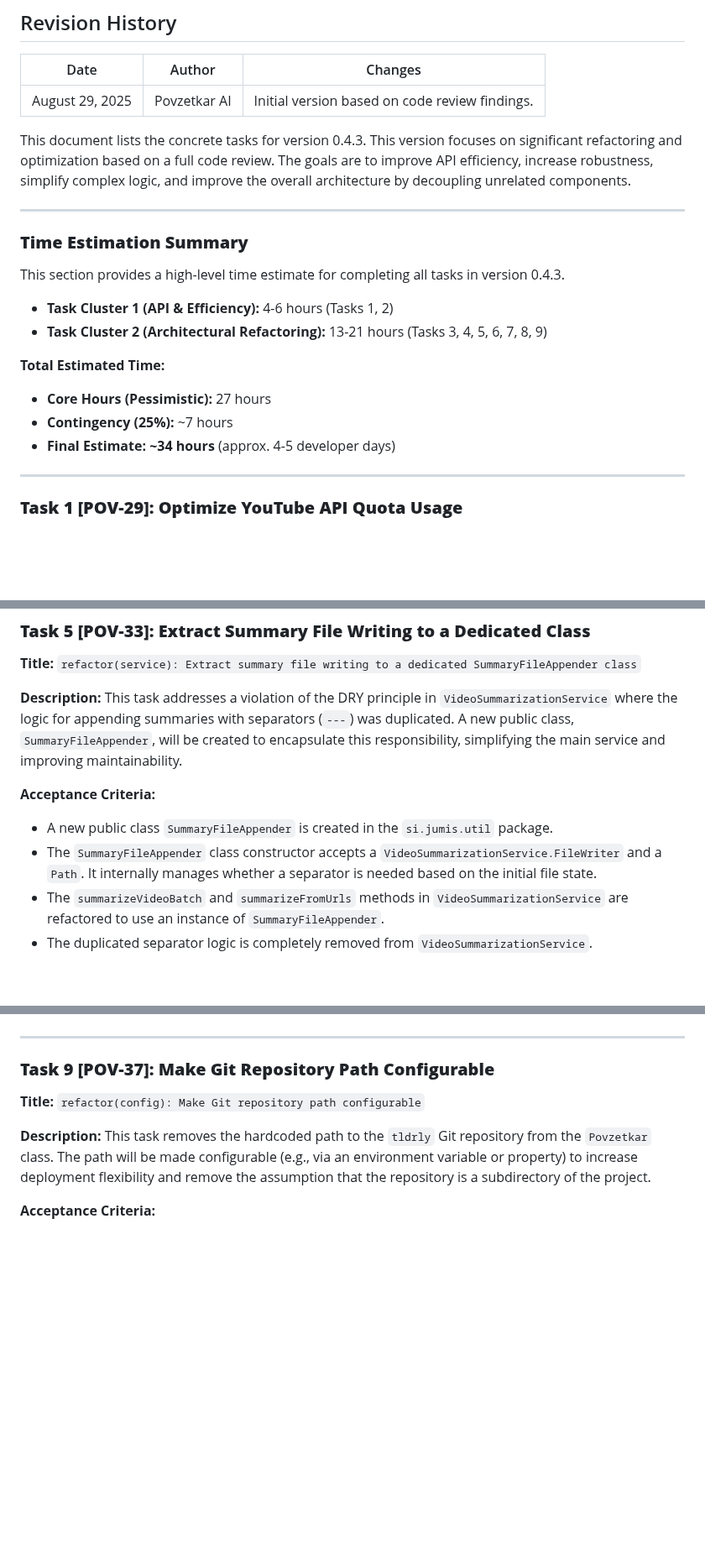
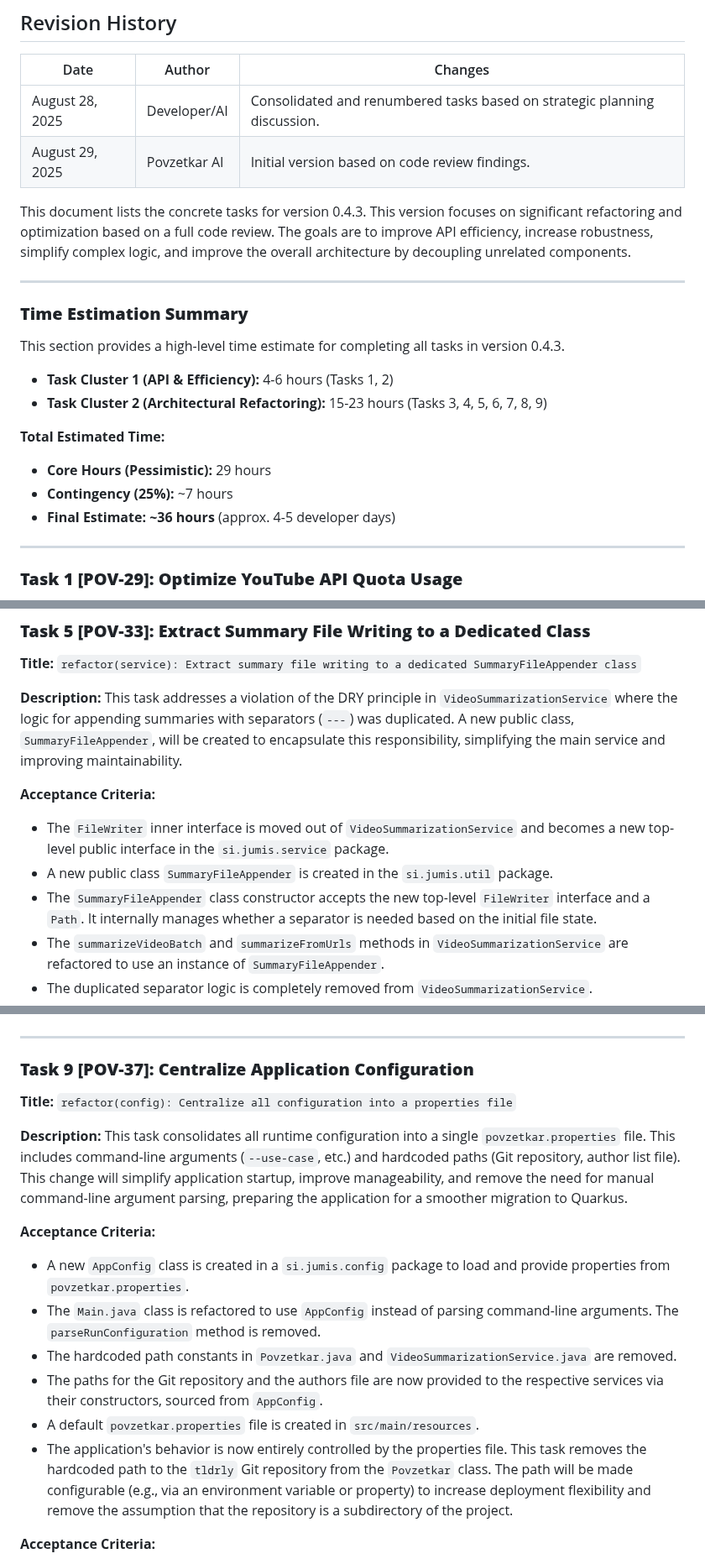
Before and after one commit to sjuresa/povzetkar, a Markdown page: docs/versions/v0.4.3-tasks.md, 3 parts joined by grey strips. Shown at 84% size. GitHub-like rendering; blank space fills up the shorter version.

```diff
--- a/docs/versions/v0.4.3-tasks.md
+++ b/docs/versions/v0.4.3-tasks.md
@@ -6,6 +6,7 @@
 ## Revision History
 | Date            | Author       | Changes                                                              |
 |-----------------|--------------|----------------------------------------------------------------------|
+| August 28, 2025 | Developer/AI | Consolidated and renumbered tasks based on strategic planning discussion. |
 | August 29, 2025 | Povzetkar AI | Initial version based on code review findings.                       |
 
 This document lists the concrete tasks for version 0.4.3. This version focuses on significant refactoring and optimization based on a full code review. The goals are to improve API efficiency, increase robustness, simplify complex logic, and improve the overall architecture by decoupling unrelated components.
@@ -17,12 +18,12 @@ This document lists the concrete tasks for version 0.4.3. This version focuses o
 This section provides a high-level time estimate for completing all tasks in version 0.4.3.
 
 -   **Task Cluster 1 (API & Efficiency):** 4-6 hours (Tasks 1, 2)
--   **Task Cluster 2 (Architectural Refactoring):** 13-21 hours (Tasks 3, 4, 5, 6, 7, 8, 9)
+-   **Task Cluster 2 (Architectural Refactoring):** 15-23 hours (Tasks 3, 4, 5, 6, 7, 8, 9)
 
 **Total Estimated Time:**
--   **Core Hours (Pessimistic):** 27 hours
+-   **Core Hours (Pessimistic):** 29 hours
 -   **Contingency (25%):** ~7 hours
--   **Final Estimate:** **~34 hours** (approx. 4-5 developer days)
+-   **Final Estimate:** **~36 hours** (approx. 4-5 developer days)
 
 ---
 
@@ -95,8 +96,9 @@ This task refactors `VideoSummarizationService` to receive its `ResourceReader`
 This task addresses a violation of the DRY principle in `VideoSummarizationService` where the logic for appending summaries with separators (`---`) was duplicated. A new public class, `SummaryFileAppender`, will be created to encapsulate this responsibility, simplifying the main service and improving maintainability.
 
 **Acceptance Criteria:**
+- The `FileWriter` inner interface is moved out of `VideoSummarizationService` and becomes a new top-level public interface in the `si.jumis.service` package.
 - A new public class `SummaryFileAppender` is created in the `si.jumis.util` package.
-- The `SummaryFileAppender` class constructor accepts a `VideoSummarizationService.FileWriter` and a `Path`. It internally manages whether a separator is needed based on the initial file state.
+- The `SummaryFileAppender` class constructor accepts the new top-level `FileWriter` interface and a `Path`. It internally manages whether a separator is needed based on the initial file state.
 - The `summarizeVideoBatch` and `summarizeFromUrls` methods in `VideoSummarizationService` are refactored to use an instance of `SummaryFileAppender`.
 - The duplicated separator logic is completely removed from `VideoSummarizationService`.
 - The application's file output for summaries remains identical to the previous implementation.
@@ -150,11 +152,20 @@ This task improves SRP by extracting the complex logic for generating and parsin
 
 ---
 
-### **Task 9 [POV-37]: Make Git Repository Path Configurable**
+### **Task 9 [POV-37]: Centralize Application Configuration**
 
-**Title:** `refactor(config): Make Git repository path configurable`
+**Title:** `refactor(config): Centralize all configuration into a properties file`
 
 **Description:**
+This task consolidates all runtime configuration into a single `povzetkar.properties` file. This includes command-line arguments (`--use-case`, etc.) and hardcoded paths (Git repository, author list file). This change will simplify application startup, improve manageability, and remove the need for manual command-line argument parsing, preparing the application for a smoother migration to Quarkus.
+
+**Acceptance Criteria:**
+- A new `AppConfig` class is created in a `si.jumis.config` package to load and provide properties from `povzetkar.properties`.
+- The `Main.java` class is refactored to use `AppConfig` instead of parsing command-line arguments. The `parseRunConfiguration` method is removed.
+- The hardcoded path constants in `Povzetkar.java` and `VideoSummarizationService.java` are removed.
+- The paths for the Git repository and the authors file are now provided to the respective services via their constructors, sourced from `AppConfig`.
+- A default `povzetkar.properties` file is created in `src/main/resources`.
+- The application's behavior is now entirely controlled by the properties file.
 This task removes the hardcoded path to the `tldrly` Git repository from the `Povzetkar` class. The path will be made configurable (e.g., via an environment variable or property) to increase deployment flexibility and remove the assumption that the repository is a subdirectory of the project.
 
 **Acceptance Criteria:**
```
Also changed, not shown: docs/versions/v0.4.3-planning-process.md (added, +110 -0 lines).
